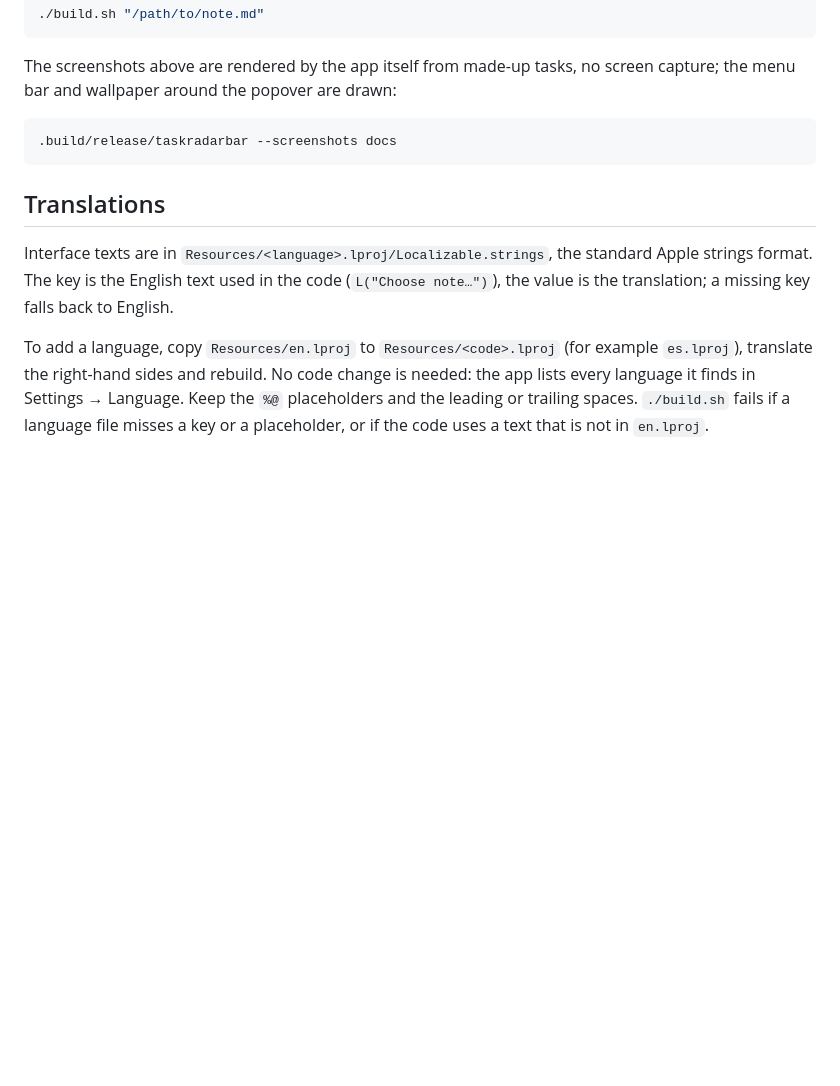
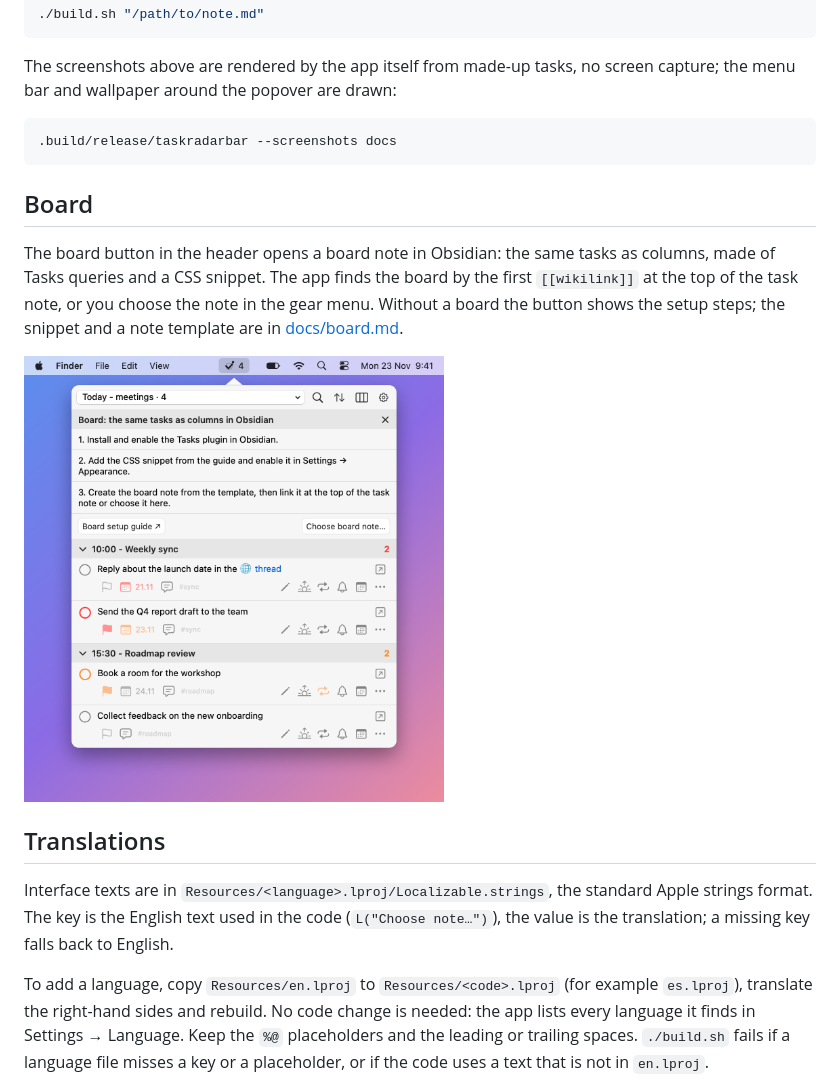
Before and after one commit to daoktar/taskradarbar, a Markdown page: README.md, the part around one of its changes. Rendered like a GitHub page; pictures changed too: docs/screenshot-board.png (added); blank space fills up the shorter version.

````diff
--- a/README.md
+++ b/README.md
@@ -49,6 +51,12 @@ The screenshots above are rendered by the app itself from made-up tasks, no scre
 .build/release/taskradarbar --screenshots docs
 ```
 
+## Board
+
+The board button in the header opens a board note in Obsidian: the same tasks as columns, made of Tasks queries and a CSS snippet. The app finds the board by the first `[[wikilink]]` at the top of the task note, or you choose the note in the gear menu. Without a board the button shows the setup steps; the snippet and a note template are in [docs/board.md](docs/board.md).
+
+<img src="docs/screenshot-board.png" width="420" alt="The popover with the board setup steps open: Tasks plugin, CSS snippet, board note">
+
 ## Translations
 
 Interface texts are in `Resources/<language>.lproj/Localizable.strings`, the standard Apple strings format. The key is the English text used in the code (`L("Choose note…")`), the value is the translation; a missing key falls back to English.
````
Also changed, not shown: other parts of README.md (+2 -1 lines), BACKLOG.md (+1 -1 lines), docs/board.md (added, +124 -0 lines), docs/screenshot-panel.png, docs/screenshot.png, 8 other files.
